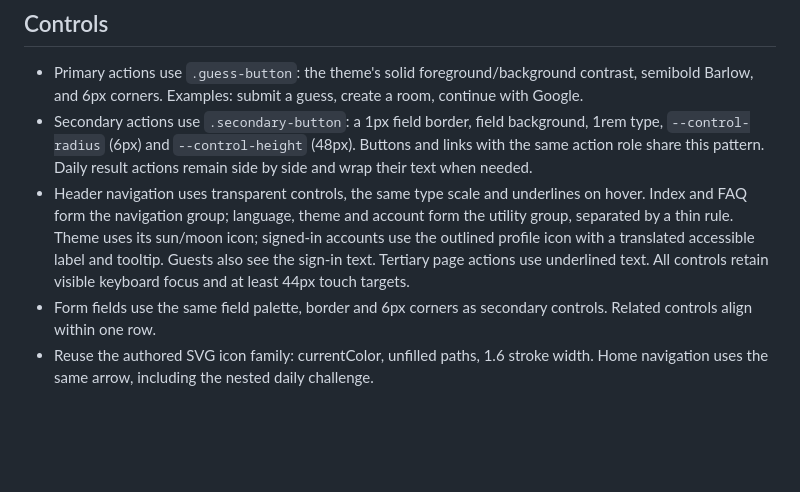
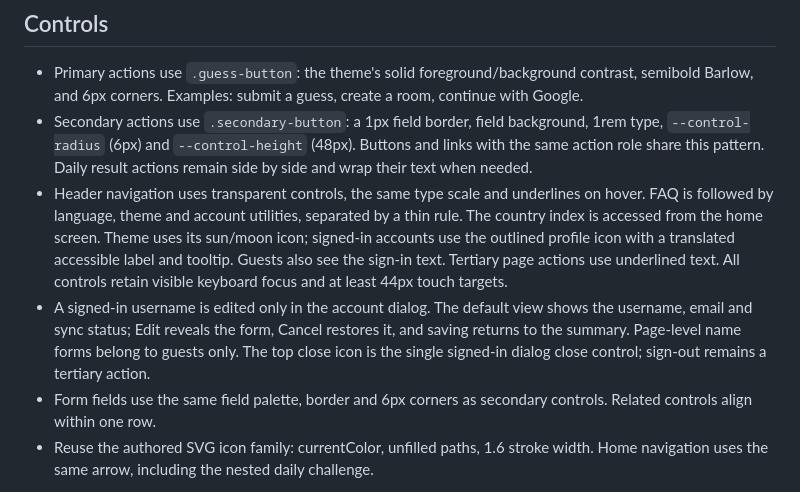
Before and after one commit to faacuaramburu/mundi, a Markdown page: DESIGN.md, the part around the change. GitHub-like rendering; blank space fills up the shorter version.

```diff
--- a/DESIGN.md
+++ b/DESIGN.md
@@ -13,7 +13,8 @@ This documents the existing interface and its shared patterns. Refinements shoul
 
 - Primary actions use `.guess-button`: the theme's solid foreground/background contrast, semibold Barlow, and 6px corners. Examples: submit a guess, create a room, continue with Google.
 - Secondary actions use `.secondary-button`: a 1px field border, field background, 1rem type, `--control-radius` (6px) and `--control-height` (48px). Buttons and links with the same action role share this pattern. Daily result actions remain side by side and wrap their text when needed.
-- Header navigation uses transparent controls, the same type scale and underlines on hover. Index and FAQ form the navigation group; language, theme and account form the utility group, separated by a thin rule. Theme uses its sun/moon icon; signed-in accounts use the outlined profile icon with a translated accessible label and tooltip. Guests also see the sign-in text. Tertiary page actions use underlined text. All controls retain visible keyboard focus and at least 44px touch targets.
+- Header navigation uses transparent controls, the same type scale and underlines on hover. FAQ is followed by language, theme and account utilities, separated by a thin rule. The country index is accessed from the home screen. Theme uses its sun/moon icon; signed-in accounts use the outlined profile icon with a translated accessible label and tooltip. Guests also see the sign-in text. Tertiary page actions use underlined text. All controls retain visible keyboard focus and at least 44px touch targets.
+- A signed-in username is edited only in the account dialog. The default view shows the username, email and sync status; Edit reveals the form, Cancel restores it, and saving returns to the summary. Page-level name forms belong to guests only. The top close icon is the single signed-in dialog close control; sign-out remains a tertiary action.
 - Form fields use the same field palette, border and 6px corners as secondary controls. Related controls align within one row.
 - Reuse the authored SVG icon family: currentColor, unfilled paths, 1.6 stroke width. Home navigation uses the same arrow, including the nested daily challenge.
 
```
Also changed, not shown: README.md (+25 -3 lines), docs/images/mundi-home.jpg, 5 other files.
